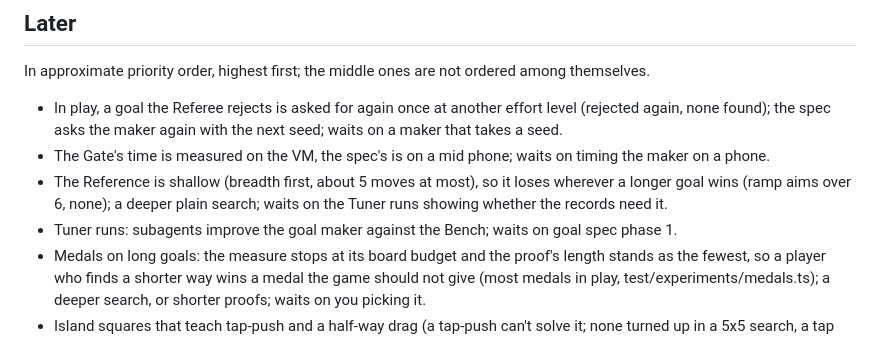
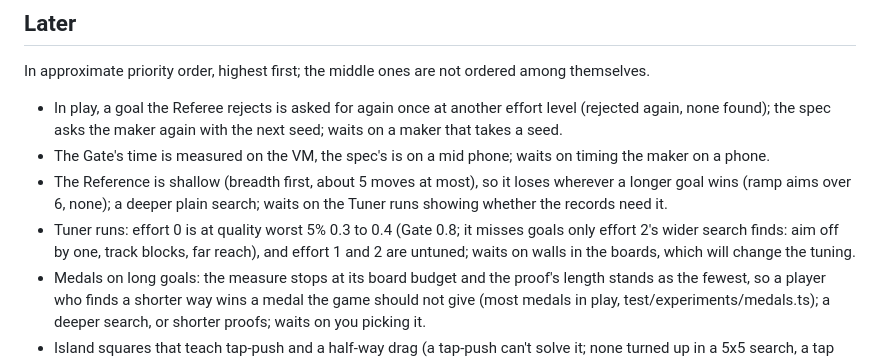
Before and after one commit to Zikoat/unblock-me, a Markdown page: TODO.md, the part around the change. Rendered like a GitHub page.

Commit message:
TODO: the Tuner's first run done (effort 0); what is left waits on walls
Co-Authored-By: Claude Opus 5.5 <noreply@anthropic.com>

```diff
--- a/TODO.md
+++ b/TODO.md
@@ -7,7 +7,7 @@ In approximate priority order, highest first; the middle ones are not ordered am
 - In play, a goal the Referee rejects is asked for again once at another effort level (rejected again, none found); the spec asks the maker again with the next seed; waits on a maker that takes a seed.
 - The Gate's time is measured on the VM, the spec's is on a mid phone; waits on timing the maker on a phone.
 - The Reference is shallow (breadth first, about 5 moves at most), so it loses wherever a longer goal wins (ramp aims over 6, none); a deeper plain search; waits on the Tuner runs showing whether the records need it.
-- Tuner runs: subagents improve the goal maker against the Bench; waits on goal spec phase 1.
+- Tuner runs: effort 0 is at quality worst 5% 0.3 to 0.4 (Gate 0.8; it misses goals only effort 2's wider search finds: aim off by one, track blocks, far reach), and effort 1 and 2 are untuned; waits on walls in the boards, which will change the tuning.
 - Medals on long goals: the measure stops at its board budget and the proof's length stands as the fewest, so a player who finds a shorter way wins a medal the game should not give (most medals in play, test/experiments/medals.ts); a deeper search, or shorter proofs; waits on you picking it.
 - Island squares that teach tap-push and a half-way drag (a tap-push can't solve it; none turned up in a 5x5 search, a tap stops the red block on its target), and squares with several goals that are rated (the card scores only the last goal); subject a and b never learnt one or the other; waits on you playing the teaching squares.
 - Walls in generated boards (dead ends to plan around); waits on a difficulty measure to tune them against (the Judge).
```
